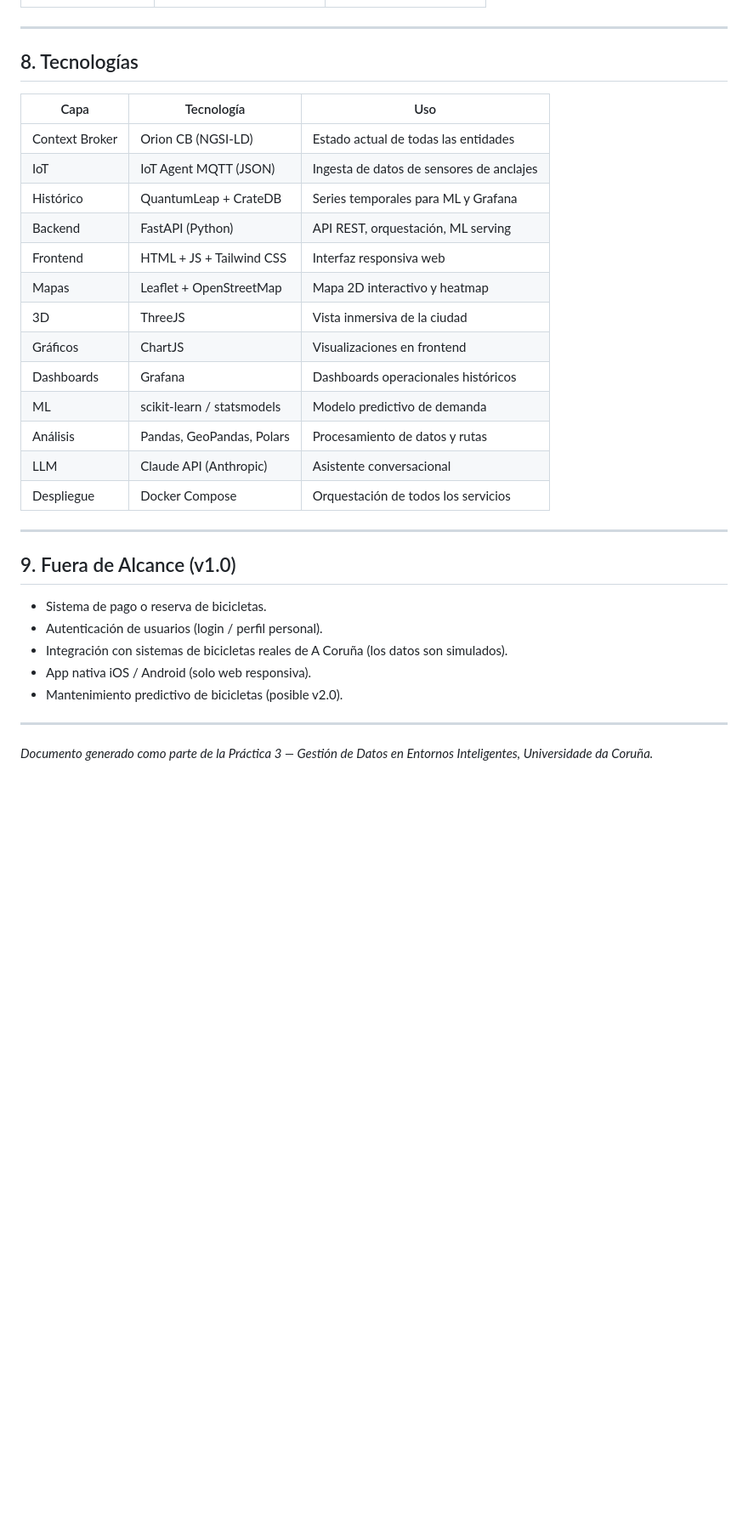
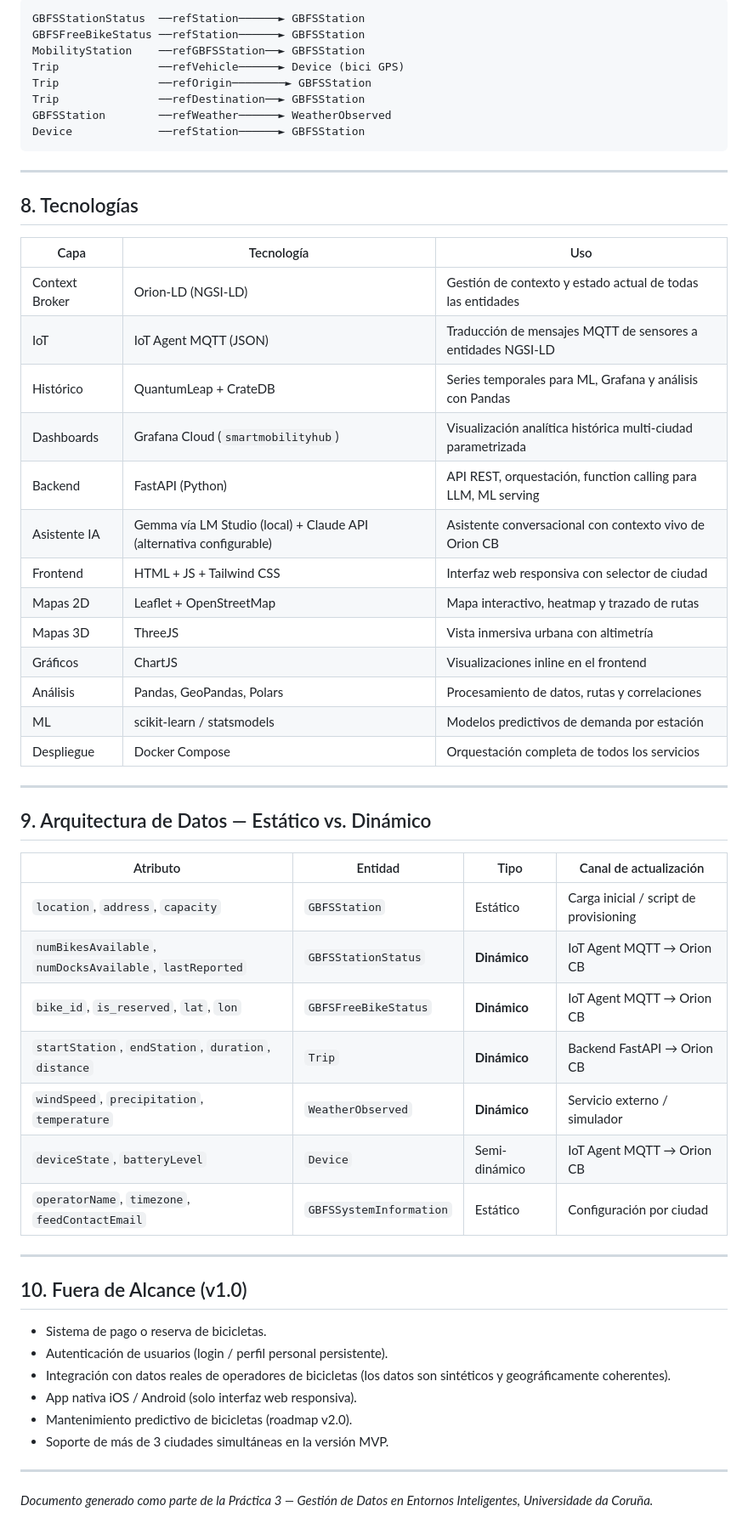
Before and after one commit to alvaroprzr/FIWARE-Smart-Data-Models, a Markdown page: PRD.md, the part around one of its changes. Shown at 85% size. Drawn GitHub-style; blank space fills up the shorter version.

Commit message:
"Perfilado PRD"

````diff
--- a/PRD.md
+++ b/PRD.md
@@ -210,3 +240,13 @@ Sensores físicos de los anclajes y GPS de las bicicletas que envían datos de e
+```
+GBFSStationStatus  ──refStation──────► GBFSStation
+GBFSFreeBikeStatus ──refStation──────► GBFSStation
+MobilityStation    ──refGBFSStation──► GBFSStation
+Trip               ──refVehicle──────► Device (bici GPS)
+Trip               ──refOrigin────────► GBFSStation
+Trip               ──refDestination──► GBFSStation
+GBFSStation        ──refWeather──────► WeatherObserved
+Device             ──refStation──────► GBFSStation
+```
 
 ---
 
@@ -214,29 +254,44 @@ Sensores físicos de los anclajes y GPS de las bicicletas que envían datos de e
 
 | Capa | Tecnología | Uso |
 |------|-----------|-----|
-| Context Broker | Orion CB (NGSI-LD) | Estado actual de todas las entidades |
-| IoT | IoT Agent MQTT (JSON) | Ingesta de datos de sensores de anclajes |
-| Histórico | QuantumLeap + CrateDB | Series temporales para ML y Grafana |
-| Backend | FastAPI (Python) | API REST, orquestación, ML serving |
-| Frontend | HTML + JS + Tailwind CSS | Interfaz responsiva web |
-| Mapas | Leaflet + OpenStreetMap | Mapa 2D interactivo y heatmap |
-| 3D | ThreeJS | Vista inmersiva de la ciudad |
-| Gráficos | ChartJS | Visualizaciones en frontend |
-| Dashboards | Grafana | Dashboards operacionales históricos |
-| ML | scikit-learn / statsmodels | Modelo predictivo de demanda |
-| Análisis | Pandas, GeoPandas, Polars | Procesamiento de datos y rutas |
-| LLM | Claude API (Anthropic) | Asistente conversacional |
-| Despliegue | Docker Compose | Orquestación de todos los servicios |
+| Context Broker | Orion-LD (NGSI-LD) | Gestión de contexto y estado actual de todas las entidades |
+| IoT | IoT Agent MQTT (JSON) | Traducción de mensajes MQTT de sensores a entidades NGSI-LD |
+| Histórico | QuantumLeap + CrateDB | Series temporales para ML, Grafana y análisis con Pandas |
+| Dashboards | Grafana Cloud (`smartmobilityhub`) | Visualización analítica histórica multi-ciudad parametrizada |
+| Backend | FastAPI (Python) | API REST, orquestación, function calling para LLM, ML serving |
+| Asistente IA | Gemma vía LM Studio (local) + Claude API (alternativa configurable) | Asistente conversacional con contexto vivo de Orion CB |
+| Frontend | HTML + JS + Tailwind CSS | Interfaz web responsiva con selector de ciudad |
+| Mapas 2D | Leaflet + OpenStreetMap | Mapa interactivo, heatmap y trazado de rutas |
+| Mapas 3D | ThreeJS | Vista inmersiva urbana con altimetría |
+| Gráficos | ChartJS | Visualizaciones inline en el frontend |
+| Análisis | Pandas, GeoPandas, Polars | Procesamiento de datos, rutas y correlaciones |
+| ML | scikit-learn / statsmodels | Modelos predictivos de demanda por estación |
+| Despliegue | Docker Compose | Orquestación completa de todos los servicios |
 
 ---
 
-## 9. Fuera de Alcance (v1.0)
+## 9. Arquitectura de Datos — Estático vs. Dinámico
+
+| Atributo | Entidad | Tipo | Canal de actualización |
+|----------|---------|------|------------------------|
+| `location`, `address`, `capacity` | `GBFSStation` | Estático | Carga inicial / script de provisioning |
+| `numBikesAvailable`, `numDocksAvailable`, `lastReported` | `GBFSStationStatus` | **Dinámico** | IoT Agent MQTT → Orion CB |
+| `bike_id`, `is_reserved`, `lat`, `lon` | `GBFSFreeBikeStatus` | **Dinámico** | IoT Agent MQTT → Orion CB |
+| `startStation`, `endStation`, `duration`, `distance` | `Trip` | **Dinámico** | Backend FastAPI → Orion CB |
+| `windSpeed`, `precipitation`, `temperature` | `WeatherObserved` | **Dinámico** | Servicio externo / simulador |
+| `deviceState`, `batteryLevel` | `Device` | Semi-dinámico | IoT Agent MQTT → Orion CB |
+| `operatorName`, `timezone`, `feedContactEmail` | `GBFSSystemInformation` | Estático | Configuración por ciudad |
+
+---
+
+## 10. Fuera de Alcance (v1.0)
 
 - Sistema de pago o reserva de bicicletas.
-- Autenticación de usuarios (login / perfil personal).
-- Integración con sistemas de bicicletas reales de A Coruña (los datos son simulados).
-- App nativa iOS / Android (solo web responsiva).
-- Mantenimiento predictivo de bicicletas (posible v2.0).
+- Autenticación de usuarios (login / perfil personal persistente).
+- Integración con datos reales de operadores de bicicletas (los datos son sintéticos y geográficamente coherentes).
+- App nativa iOS / Android (solo interfaz web responsiva).
+- Mantenimiento predictivo de bicicletas (roadmap v2.0).
+- Soporte de más de 3 ciudades simultáneas en la versión MVP.
 
 ---
 
````
Also changed, not shown: other parts of PRD.md (+126 -96 lines).
